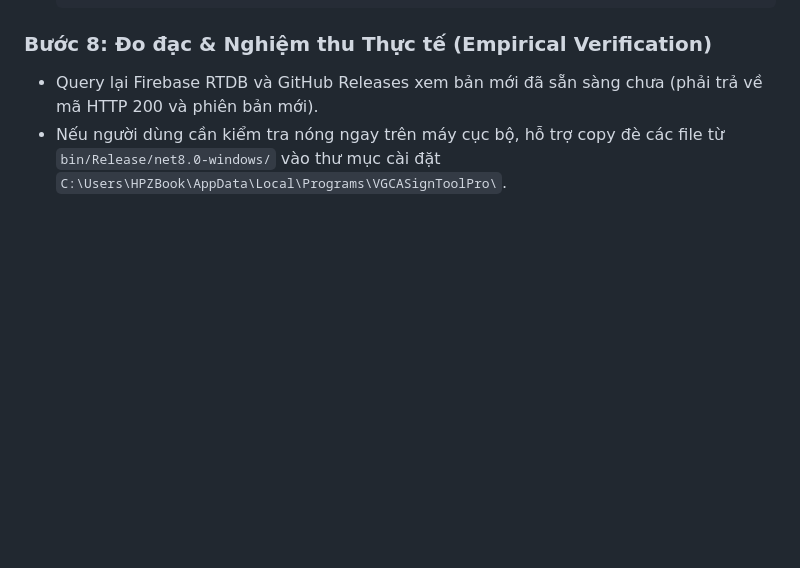
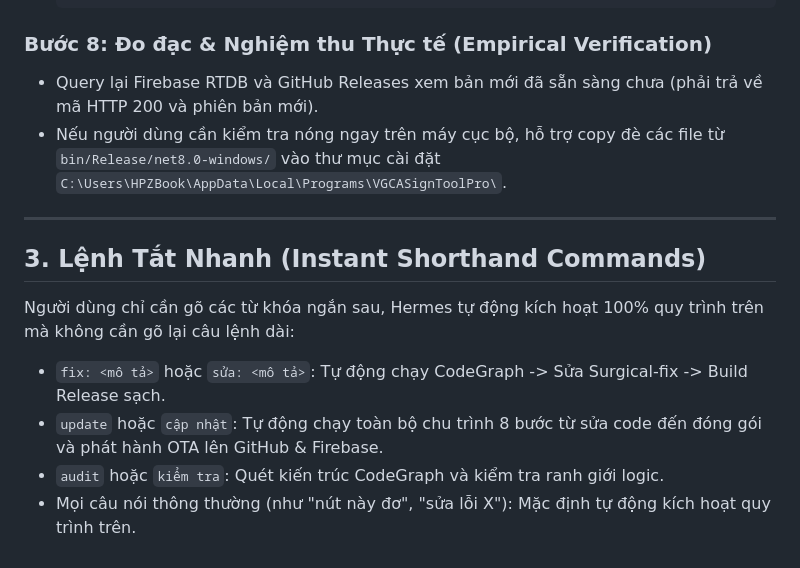
Before and after one commit to MrKhang-Khoi/cvakysoonline, a Markdown page: AGENTS.md, the part around the change. Drawn GitHub-style; blank space fills up the shorter version.

Commit message:
docs: them muc lenh tat nhanh instant shorthands vao AGENTS.md

```diff
--- a/AGENTS.md
+++ b/AGENTS.md
@@ -85,3 +85,12 @@ CẤM TUYỆT ĐỐI dừng lại ở việc tạo file zip trên đĩa cứng c
 ### Bước 8: Đo đạc & Nghiệm thu Thực tế (Empirical Verification)
 - Query lại Firebase RTDB và GitHub Releases xem bản mới đã sẵn sàng chưa (phải trả về mã HTTP 200 và phiên bản mới).
 - Nếu người dùng cần kiểm tra nóng ngay trên máy cục bộ, hỗ trợ copy đè các file từ `bin/Release/net8.0-windows/` vào thư mục cài đặt `C:\Users\HPZBook\AppData\Local\Programs\VGCASignToolPro\`.
+
+---
+
+## 3. Lệnh Tắt Nhanh (Instant Shorthand Commands)
+Người dùng chỉ cần gõ các từ khóa ngắn sau, Hermes tự động kích hoạt 100% quy trình trên mà không cần gõ lại câu lệnh dài:
+- `fix: <mô tả>` hoặc `sửa: <mô tả>`: Tự động chạy CodeGraph -> Sửa Surgical-fix -> Build Release sạch.
+- `update` hoặc `cập nhật`: Tự động chạy toàn bộ chu trình 8 bước từ sửa code đến đóng gói và phát hành OTA lên GitHub & Firebase.
+- `audit` hoặc `kiểm tra`: Quét kiến trúc CodeGraph và kiểm tra ranh giới logic.
+- Mọi câu nói thông thường (như "nút này đơ", "sửa lỗi X"): Mặc định tự động kích hoạt quy trình trên.
```
